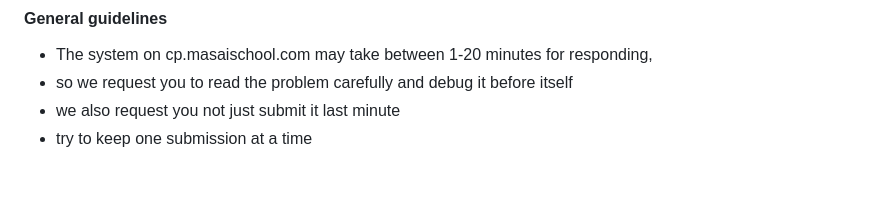
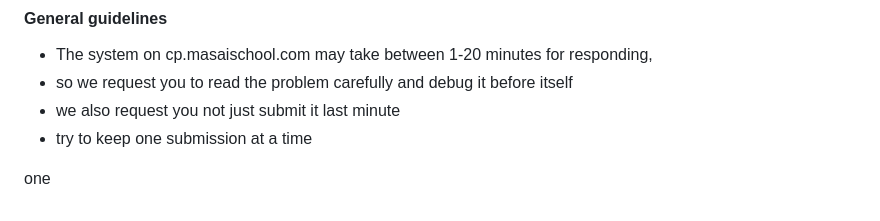
Before and after one commit to rahuldsa/rahuldsa.github.io, a Markdown page: README.md, the part around the change. Drawn GitHub-style; blank space fills up the shorter version.

Commit message:
added one

```diff
--- a/README.md
+++ b/README.md
@@ -92,3 +92,5 @@
 - so we request you to read the problem carefully and debug it before itself
 - we also request you not just submit it last minute
 - try to keep one submission at a time
+
+one
```
